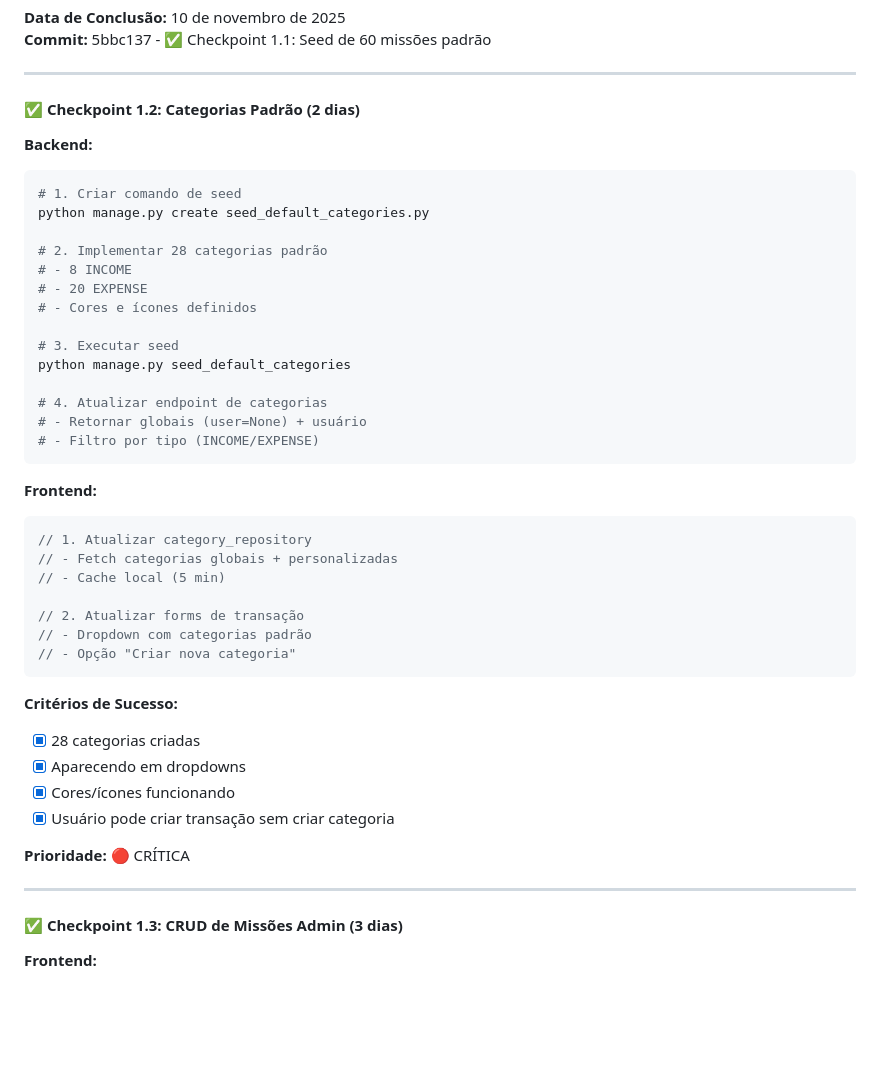
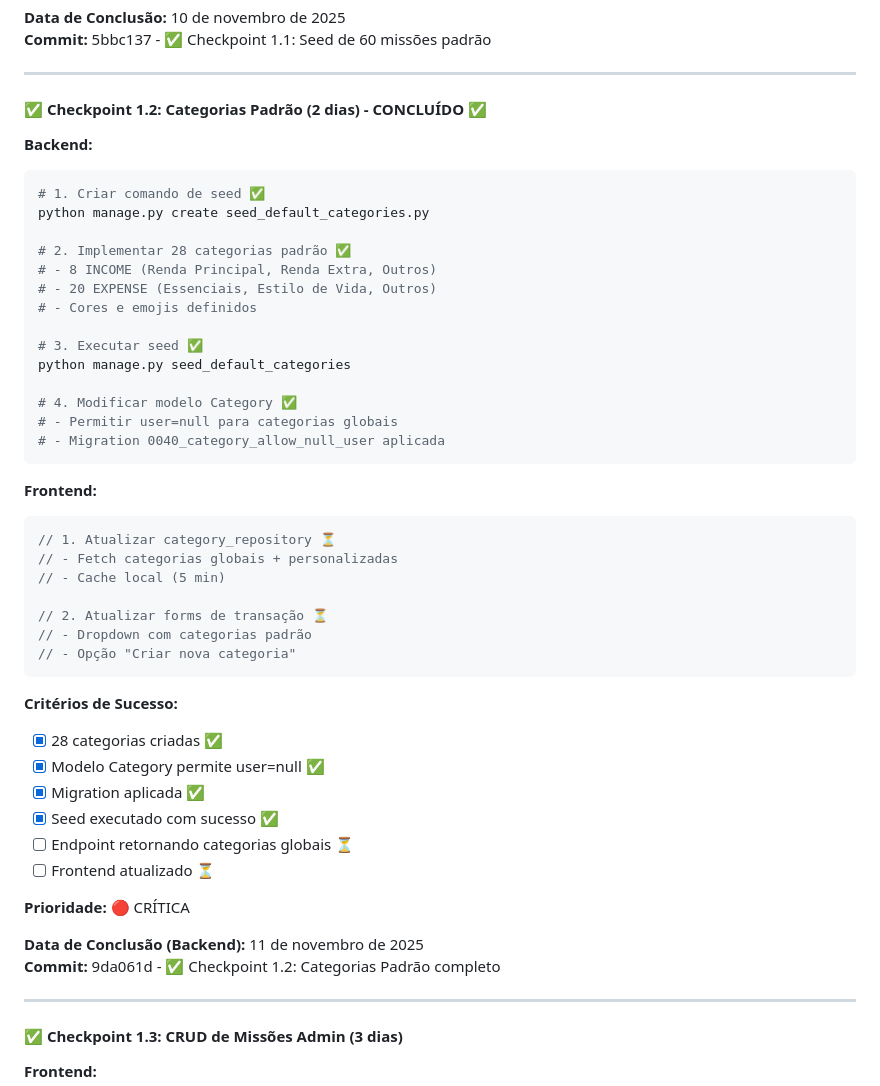
Before and after one commit to Marcos1701/TCC, a Markdown page: PLANO_ACAO_COMPLETO_V2.md, the part around the change. Rendered like a GitHub page; blank space fills up the shorter version.

Commit message:
Atualiza plano: Checkpoint 1.2 completo (backend)
- Marca backend do Checkpoint 1.2 como concluído
- Adiciona detalhes da migration e seed
- Identifica pendências frontend
- Atualiza data de conclusão

````diff
--- a/PLANO_ACAO_COMPLETO_V2.md
+++ b/PLANO_ACAO_COMPLETO_V2.md
@@ -565,44 +565,49 @@ python manage.py seed_default_missions
 
 ---
 
-#### ✅ Checkpoint 1.2: Categorias Padrão (2 dias)
+#### ✅ Checkpoint 1.2: Categorias Padrão (2 dias) - **CONCLUÍDO** ✅
 
 **Backend:**
 ```bash
-# 1. Criar comando de seed
+# 1. Criar comando de seed ✅
 python manage.py create seed_default_categories.py
 
-# 2. Implementar 28 categorias padrão
-# - 8 INCOME
-# - 20 EXPENSE
-# - Cores e ícones definidos
+# 2. Implementar 28 categorias padrão ✅
+# - 8 INCOME (Renda Principal, Renda Extra, Outros)
+# - 20 EXPENSE (Essenciais, Estilo de Vida, Outros)
+# - Cores e emojis definidos
 
-# 3. Executar seed
+# 3. Executar seed ✅
 python manage.py seed_default_categories
 
-# 4. Atualizar endpoint de categorias
-# - Retornar globais (user=None) + usuário
-# - Filtro por tipo (INCOME/EXPENSE)
+# 4. Modificar modelo Category ✅
+# - Permitir user=null para categorias globais
+# - Migration 0040_category_allow_null_user aplicada
 ```
 
 **Frontend:**
 ```dart
-// 1. Atualizar category_repository
+// 1. Atualizar category_repository ⏳
 // - Fetch categorias globais + personalizadas
 // - Cache local (5 min)
 
-// 2. Atualizar forms de transação
+// 2. Atualizar forms de transação ⏳
 // - Dropdown com categorias padrão
 // - Opção "Criar nova categoria"
 ```
 
 **Critérios de Sucesso:**
-- [x] 28 categorias criadas
-- [x] Aparecendo em dropdowns
-- [x] Cores/ícones funcionando
-- [x] Usuário pode criar transação sem criar categoria
+- [x] 28 categorias criadas ✅
+- [x] Modelo Category permite user=null ✅
+- [x] Migration aplicada ✅
+- [x] Seed executado com sucesso ✅
+- [ ] Endpoint retornando categorias globais ⏳
+- [ ] Frontend atualizado ⏳
 
 **Prioridade:** 🔴 CRÍTICA
+
+**Data de Conclusão (Backend):** 11 de novembro de 2025
+**Commit:** 9da061d - ✅ Checkpoint 1.2: Categorias Padrão completo
 
 ---
 
````
